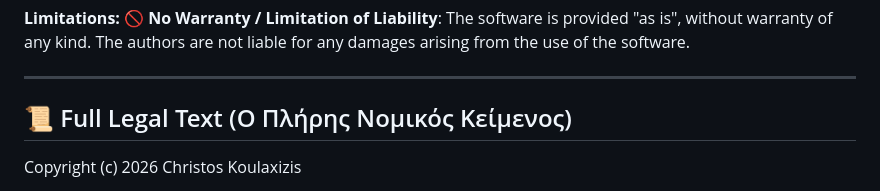
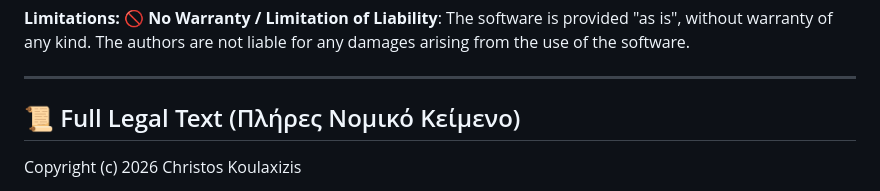
Before and after one commit to koulaxizis/koulaxizis, a Markdown page: LICENSE.md, the part around the change. GitHub-like rendering.

```diff
--- a/LICENSE.md
+++ b/LICENSE.md
@@ -42,7 +42,7 @@
 
 ---
 
-## 📜 Full Legal Text (Ο Πλήρης Νομικός Κείμενος)
+## 📜 Full Legal Text (Πλήρες Νομικό Κείμενο)
 
 Copyright (c) 2026 Christos Koulaxizis
 
```
